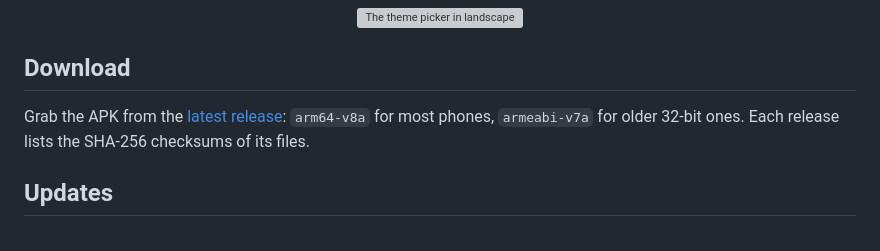
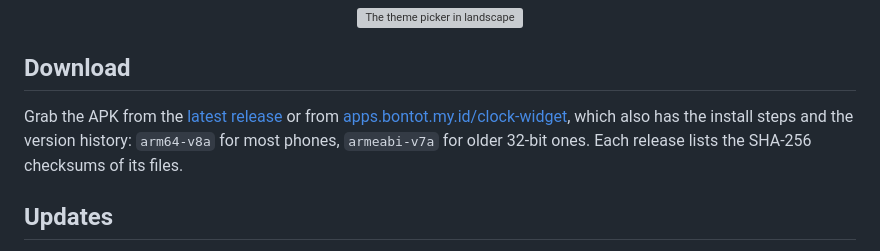
Before and after one commit to ahmadarif-lab/clock-widget, a Markdown page: README.md, the part around the change. Drawn GitHub-style; grey boxes are pictures that could not be loaded.

Commit message:
docs: link the apps.bontot.my.id page from the README

```diff
--- a/README.md
+++ b/README.md
@@ -57,9 +57,10 @@ It has its own landscape layout too:
 
 ## Download
 
-Grab the APK from the [latest release](https://github.com/ahmadarif-lab/clock-widget/releases/latest):
-`arm64-v8a` for most phones, `armeabi-v7a` for older 32-bit ones. Each release lists the SHA-256
-checksums of its files.
+Grab the APK from the [latest release](https://github.com/ahmadarif-lab/clock-widget/releases/latest)
+or from [apps.bontot.my.id/clock-widget](https://apps.bontot.my.id/clock-widget/), which also has the
+install steps and the version history: `arm64-v8a` for most phones, `armeabi-v7a` for older 32-bit
+ones. Each release lists the SHA-256 checksums of its files.
 
 ## Updates
 
```
